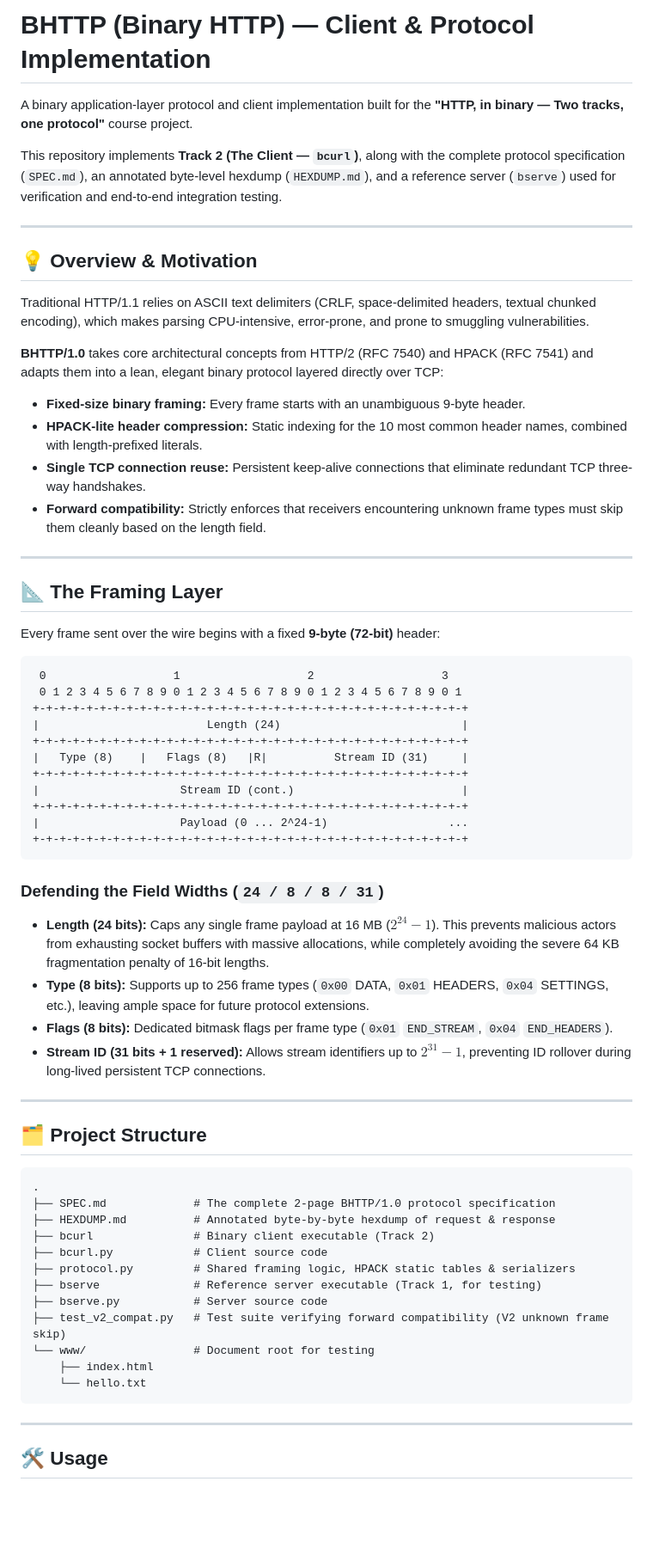
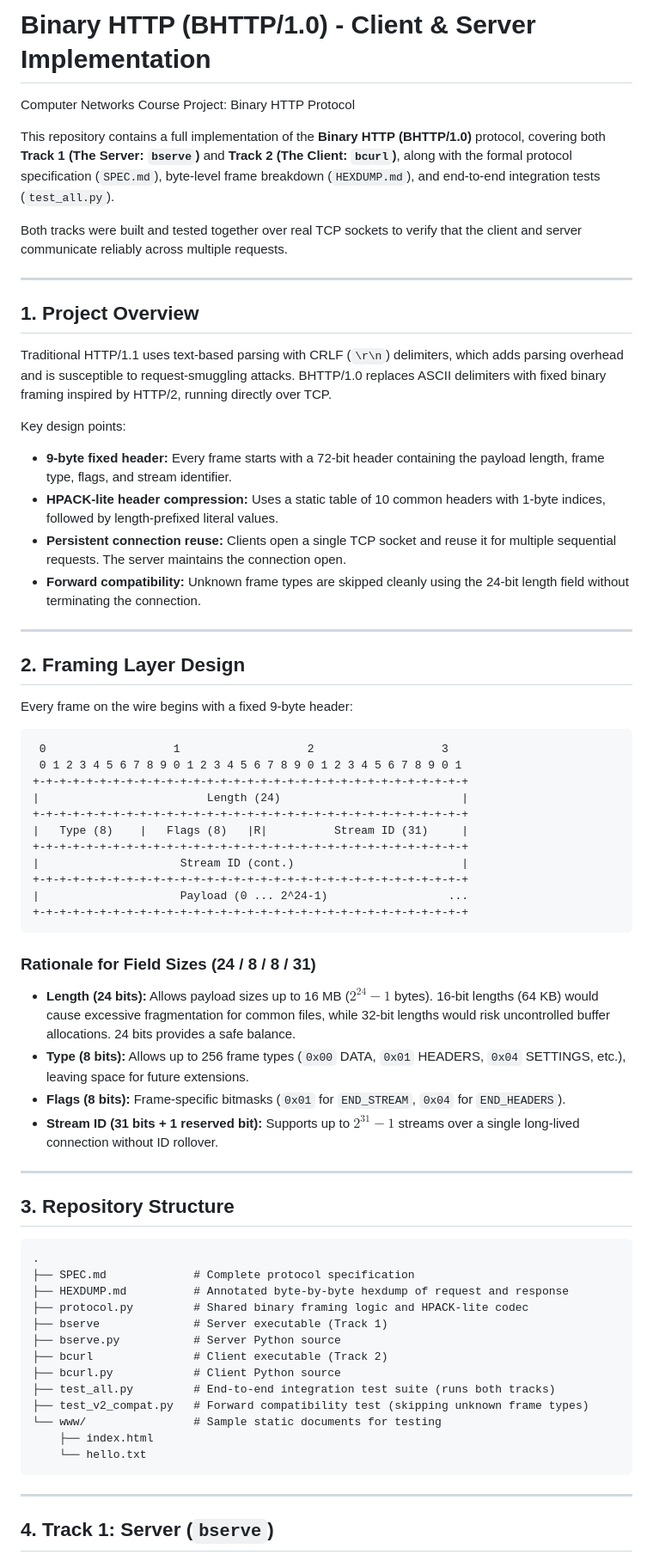
Before and after one commit to AryanSirohi148/binary-http-client-protocol, a Markdown page: README.md, the part around one of its changes. Shown at 86% size. Rendered like a GitHub page; blank space fills up the shorter version.

````diff
--- a/README.md
+++ b/README.md
@@ -1,26 +1,28 @@
-# BHTTP (Binary HTTP) — Client & Protocol Implementation
+# Binary HTTP (BHTTP/1.0) - Client & Server Implementation
 
-A binary application-layer protocol and client implementation built for the **"HTTP, in binary — Two tracks, one protocol"** course project.
+Computer Networks Course Project: Binary HTTP Protocol
 
-This repository implements **Track 2 (The Client — `bcurl`)**, along with the complete protocol specification (`SPEC.md`), an annotated byte-level hexdump (`HEXDUMP.md`), and a reference server (`bserve`) used for verification and end-to-end integration testing.
+This repository contains a full implementation of the **Binary HTTP (BHTTP/1.0)** protocol, covering both **Track 1 (The Server: `bserve`)** and **Track 2 (The Client: `bcurl`)**, along with the formal protocol specification (`SPEC.md`), byte-level frame breakdown (`HEXDUMP.md`), and end-to-end integration tests (`test_all.py`).
+
+Both tracks were built and tested together over real TCP sockets to verify that the client and server communicate reliably across multiple requests.
 
 ---
 
-## 💡 Overview & Motivation
+## 1. Project Overview
 
-Traditional HTTP/1.1 relies on ASCII text delimiters (CRLF, space-delimited headers, textual chunked encoding), which makes parsing CPU-intensive, error-prone, and prone to smuggling vulnerabilities.
+Traditional HTTP/1.1 uses text-based parsing with CRLF (`\r\n`) delimiters, which adds parsing overhead and is susceptible to request-smuggling attacks. BHTTP/1.0 replaces ASCII delimiters with fixed binary framing inspired by HTTP/2, running directly over TCP.
 
-**BHTTP/1.0** takes core architectural concepts from HTTP/2 (RFC 7540) and HPACK (RFC 7541) and adapts them into a lean, elegant binary protocol layered directly over TCP:
-- **Fixed-size binary framing:** Every frame starts with an unambiguous 9-byte header.
-- **HPACK-lite header compression:** Static indexing for the 10 most common header names, combined with length-prefixed literals.
-- **Single TCP connection reuse:** Persistent keep-alive connections that eliminate redundant TCP three-way handshakes.
-- **Forward compatibility:** Strictly enforces that receivers encountering unknown frame types must skip them cleanly based on the length field.
+Key design points:
+- **9-byte fixed header:** Every frame starts with a 72-bit header containing the payload length, frame type, flags, and stream identifier.
+- **HPACK-lite header compression:** Uses a static table of 10 common headers with 1-byte indices, followed by length-prefixed literal values.
+- **Persistent connection reuse:** Clients open a single TCP socket and reuse it for multiple sequential requests. The server maintains the connection open.
+- **Forward compatibility:** Unknown frame types are skipped cleanly using the 24-bit length field without terminating the connection.
 
 ---
 
-## 📐 The Framing Layer
+## 2. Framing Layer Design
 
-Every frame sent over the wire begins with a fixed **9-byte (72-bit)** header:
+Every frame on the wire begins with a fixed 9-byte header:
 
 ```
  0                   1                   2                   3
@@ -36,32 +38,33 @@ Every frame sent over the wire begins with a fixed **9-byte (72-bit)** header:
 +-+-+-+-+-+-+-+-+-+-+-+-+-+-+-+-+-+-+-+-+-+-+-+-+-+-+-+-+-+-+-+-+
 ```
 
-### Defending the Field Widths (`24 / 8 / 8 / 31`)
-- **Length (24 bits):** Caps any single frame payload at 16 MB ($2^{24}-1$). This prevents malicious actors from exhausting socket buffers with massive allocations, while completely avoiding the severe 64 KB fragmentation penalty of 16-bit lengths.
-- **Type (8 bits):** Supports up to 256 frame types (`0x00` DATA, `0x01` HEADERS, `0x04` SETTINGS, etc.), leaving ample space for future protocol extensions.
-- **Flags (8 bits):** Dedicated bitmask flags per frame type (`0x01` `END_STREAM`, `0x04` `END_HEADERS`).
-- **Stream ID (31 bits + 1 reserved):** Allows stream identifiers up to $2^{31}-1$, preventing ID rollover during long-lived persistent TCP connections.
+### Rationale for Field Sizes (24 / 8 / 8 / 31)
+- **Length (24 bits):** Allows payload sizes up to 16 MB ($2^{24} - 1$ bytes). 16-bit lengths (64 KB) would cause excessive fragmentation for common files, while 32-bit lengths would risk uncontrolled buffer allocations. 24 bits provides a safe balance.
+- **Type (8 bits):** Allows up to 256 frame types (`0x00` DATA, `0x01` HEADERS, `0x04` SETTINGS, etc.), leaving space for future extensions.
+- **Flags (8 bits):** Frame-specific bitmasks (`0x01` for `END_STREAM`, `0x04` for `END_HEADERS`).
+- **Stream ID (31 bits + 1 reserved bit):** Supports up to $2^{31} - 1$ streams over a single long-lived connection without ID rollover.
 
 ---
 
-## 🗂️ Project Structure
+## 3. Repository Structure
 
 ```
 .
-├── SPEC.md             # The complete 2-page BHTTP/1.0 protocol specification
-├── HEXDUMP.md          # Annotated byte-by-byte hexdump of request & response
-├── bcurl               # Binary client executable (Track 2)
-├── bcurl.py            # Client source code
-├── protocol.py         # Shared framing logic, HPACK static tables & serializers
-├── bserve              # Reference server executable (Track 1, for testing)
-├── bserve.py           # Server source code
-├── test_v2_compat.py   # Test suite verifying forward compatibility (V2 unknown frame skip)
-└── www/                # Document root for testing
+├── SPEC.md             # Complete protocol specification
+├── HEXDUMP.md          # Annotated byte-by-byte hexdump of request and response
+├── protocol.py         # Shared binary framing logic and HPACK-lite codec
+├── bserve              # Server executable (Track 1)
+├── bserve.py           # Server Python source
+├── bcurl               # Client executable (Track 2)
+├── bcurl.py            # Client Python source
+├── test_all.py         # End-to-end integration test suite (runs both tracks)
+├── test_v2_compat.py   # Forward compatibility test (skipping unknown frame types)
+└── www/                # Sample static documents for testing
     ├── index.html
     └── hello.txt
 ```
 
 ---
 
-## 🛠️ Usage
+## 4. Track 1: Server (`bserve`)
 
````
Also changed, not shown: other parts of README.md (+90 -35 lines).
